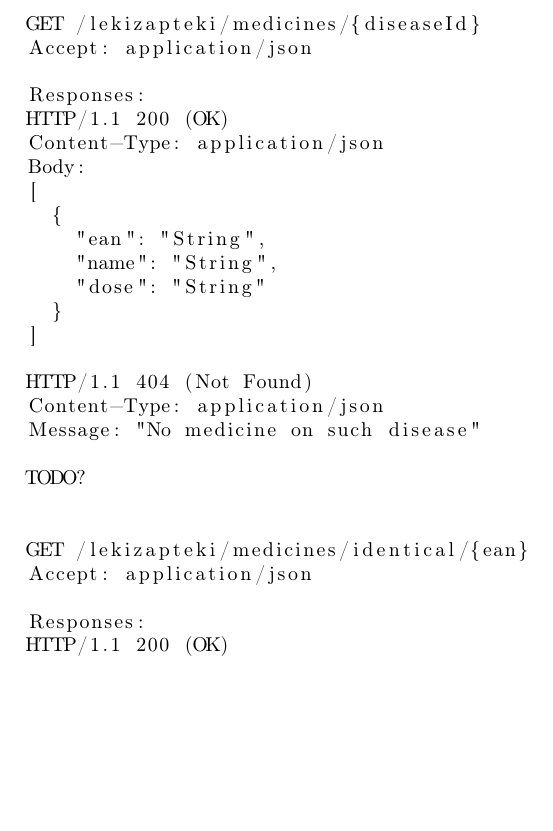
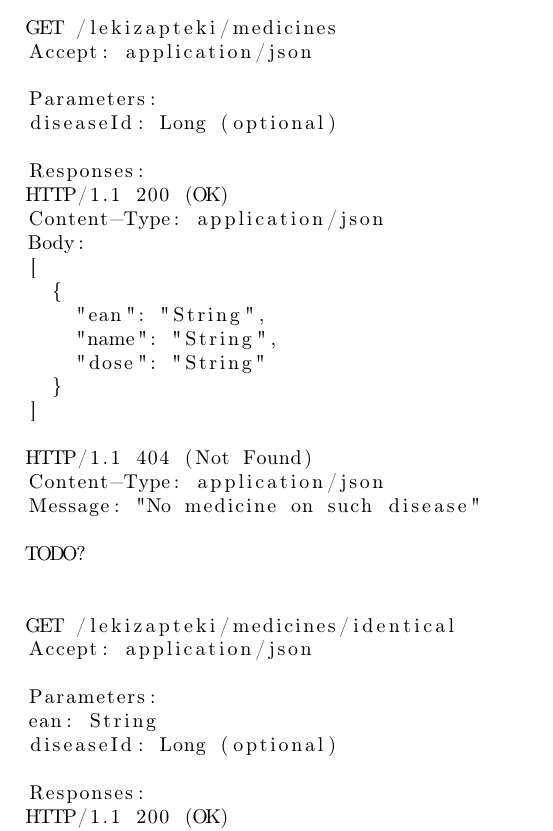
Before and after one commit to Abrams27/lekizapteki, a LaTeX document (docs/architecture.tex): part of page 2 of 2 before the commit and part of page 2 of 3 after it, cut so that both start at the same text, the shorter picture padded with empty space. Compiled offline with pdfLaTeX.

Commit message:
update po zmianach tomusa

```diff
--- a/docs/architecture.tex
+++ b/docs/architecture.tex
@@ -63,8 +63,11 @@ Lekizapteki\\
     ]
 
 
-    GET /lekizapteki/medicines/{diseaseId}
+    GET /lekizapteki/medicines
     Accept: application/json
+
+    Parameters:
+    diseaseId: Long (optional)
 
     Responses:
     HTTP/1.1 200 (OK)
@@ -85,8 +88,12 @@ Lekizapteki\\
     TODO?
 
 
-    GET /lekizapteki/medicines/identical/{ean}
+    GET /lekizapteki/medicines/identical
     Accept: application/json
+
+    Parameters:
+    ean: String
+    diseaseId: Long (optional)
 
     Responses:
     HTTP/1.1 200 (OK)
```
